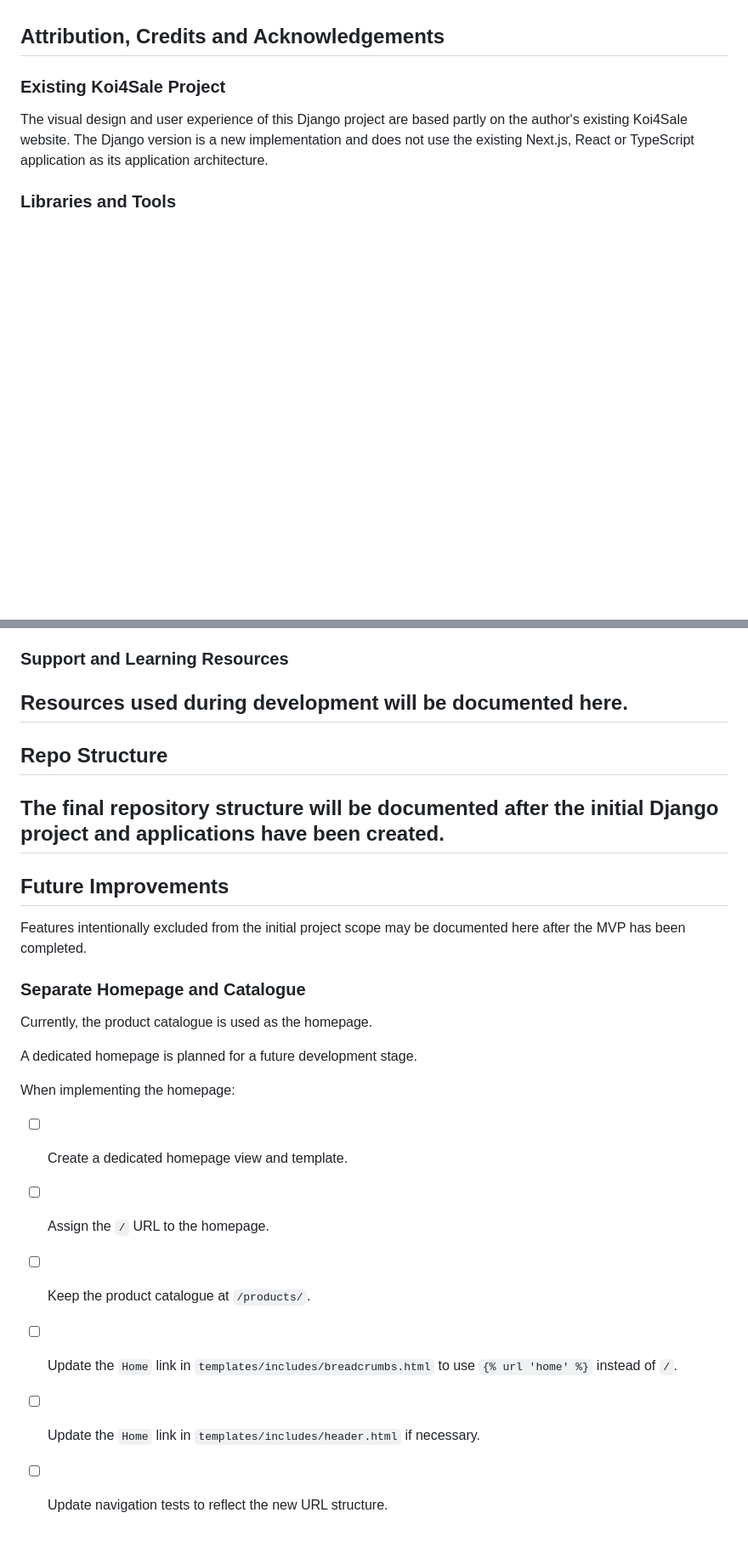
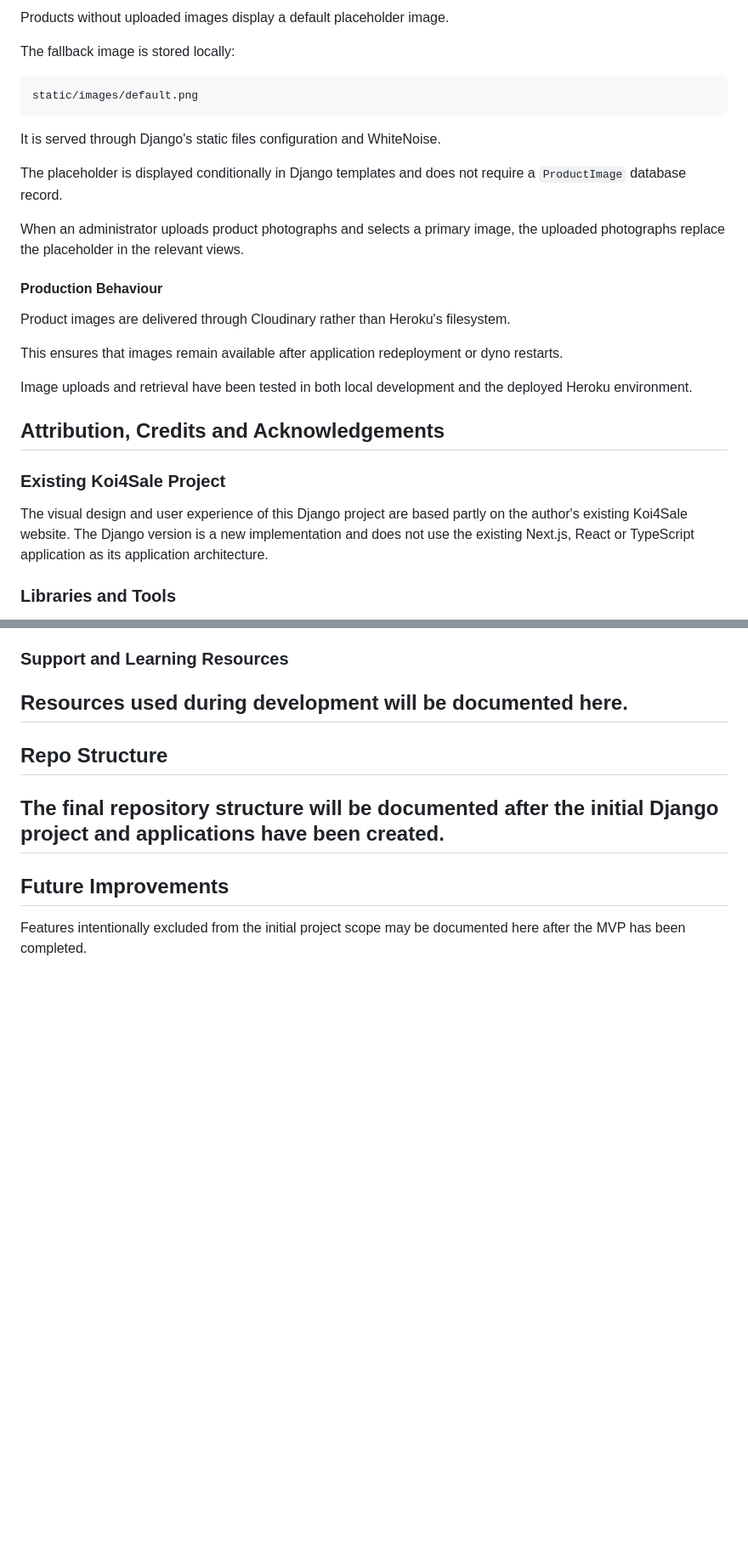
Before and after one commit to ShvetsViktor/koi-4-sale, a Markdown page: README.md, 2 parts joined by grey strips. Shown at 85% size. GitHub-like rendering; blank space fills up the shorter version.

````diff
--- a/README.md
+++ b/README.md
@@ -503,3 +574,25 @@ Never enable Django debugging in production.
+Products without uploaded images display a default placeholder image.
+
+The fallback image is stored locally:
+
+```text
+static/images/default.png
+```
+
+It is served through Django's static files configuration and WhiteNoise.
+
+The placeholder is displayed conditionally in Django templates and does not require a `ProductImage` database record.
+
+When an administrator uploads product photographs and selects a primary image, the uploaded photographs replace the placeholder in the relevant views.
+
+#### Production Behaviour
+
+Product images are delivered through Cloudinary rather than Heroku's filesystem.
+
+This ensures that images remain available after application redeployment or dyno restarts.
+
+Image uploads and retrieval have been tested in both local development and the deployed Heroku environment.
+
 ## Attribution, Credits and Acknowledgements
 
 ### Existing Koi4Sale Project
@@ -527,18 +620,3 @@ External code, tutorials, libraries and other sources will be attributed where a
 ## Future Improvements
 
 Features intentionally excluded from the initial project scope may be documented here after the MVP has been completed.
-
-### Separate Homepage and Catalogue
-
-Currently, the product catalogue is used as the homepage.
-
-A dedicated homepage is planned for a future development stage.
-
-When implementing the homepage:
-
-- [ ] Create a dedicated homepage view and template.
-- [ ] Assign the `/` URL to the homepage.
-- [ ] Keep the product catalogue at `/products/`.
-- [ ] Update the `Home` link in `templates/includes/breadcrumbs.html` to use `{% url 'home' %}` instead of `/`.
-- [ ] Update the `Home` link in `templates/includes/header.html` if necessary.
-- [ ] Update navigation tests to reflect the new URL structure.
````
Also changed, not shown: other parts of README.md (+72 -1 lines).
